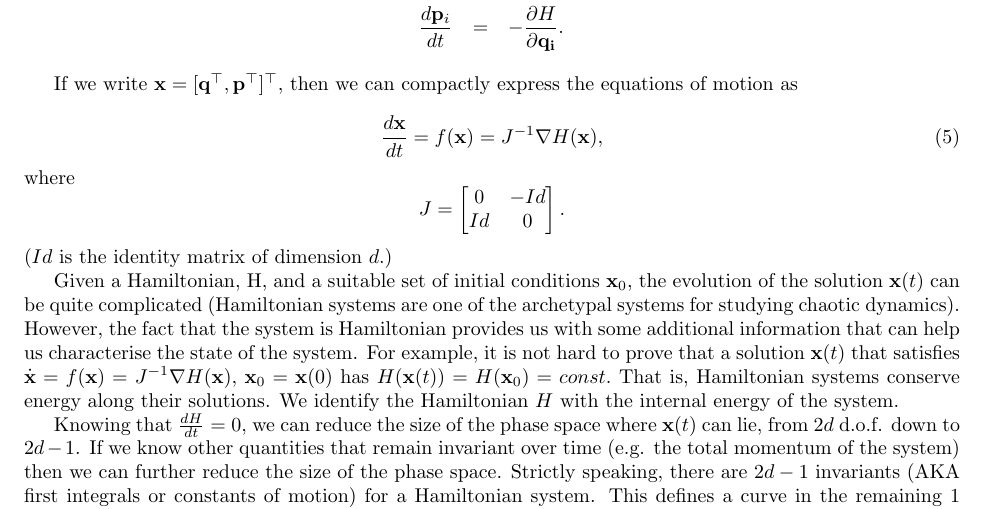
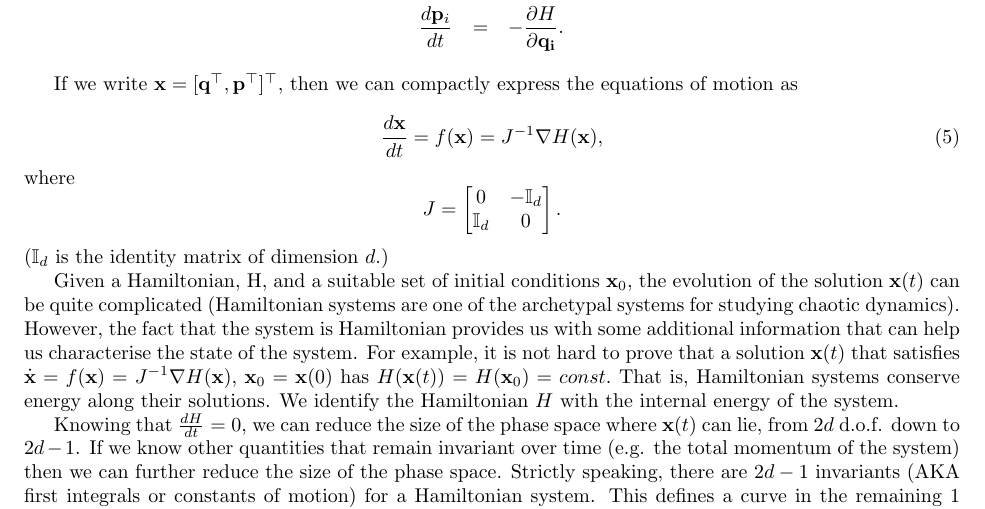
Before and after one commit to hjelleyman/742Notes2019, a LaTeX document (742LectureNotes.tex, which reads 04-hamiltonianPhaseSpace.tex): part of page 14 of 22, cut so that both start at the same text. Compiled offline with pdfLaTeX.

Commit message:
update Phase space section to remove ambiguity around 'Id' meaning

```diff
--- a/04-hamiltonianPhaseSpace.tex
+++ b/04-hamiltonianPhaseSpace.tex
@@ -24,11 +24,11 @@ where
 $$
 	J =
 	\begin{bmatrix}
-		0 & -Id\\
-		Id & 0
+		0 & -\mathbb{I}_d\\
+		\mathbb{I}_d & 0
 	\end{bmatrix}.
 $$
-($Id$ is the identity matrix of dimension $d$.)
+($\mathbb{I}_d$ is the identity matrix of dimension $d$.)
 
 Given a Hamiltonian, H, and a suitable set of initial conditions ${\bf x}_0$, the evolution of the solution ${\bf x}(t)$ can be quite complicated (Hamiltonian systems are one of the archetypal systems for studying chaotic dynamics). However, the fact that the system is Hamiltonian provides us with some additional information that can help us characterise the state of the system. For example, it is not hard to prove that a solution ${\bf x}(t)$ that satisfies $\dot{\bf x} = f({\bf x}) = J^{-1}\nabla H({\bf x}),$ ${\bf x}_0 = {\bf x}(0)$ has $H({\bf x}(t)) = H({\bf x}_0)= const.$ That is, Hamiltonian systems conserve energy along their solutions. We identify the Hamiltonian $H$ with the internal energy of the system.
 
```
